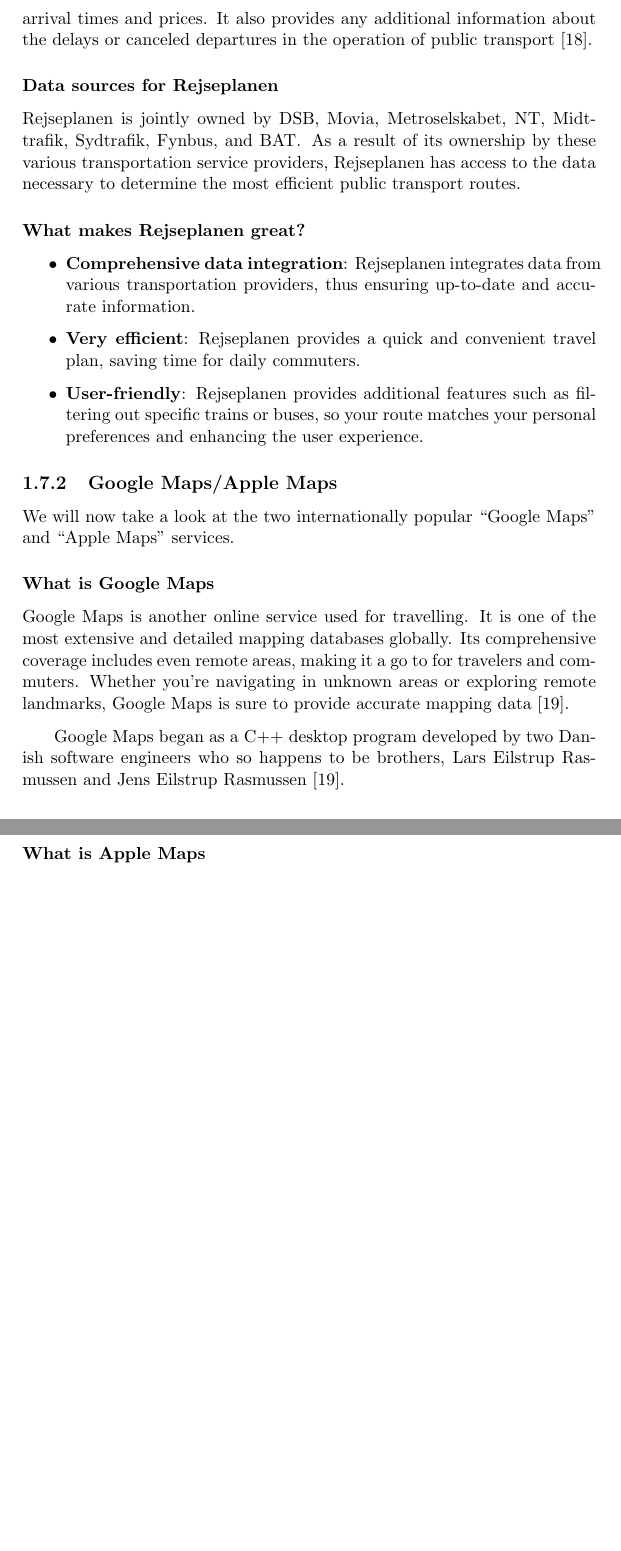
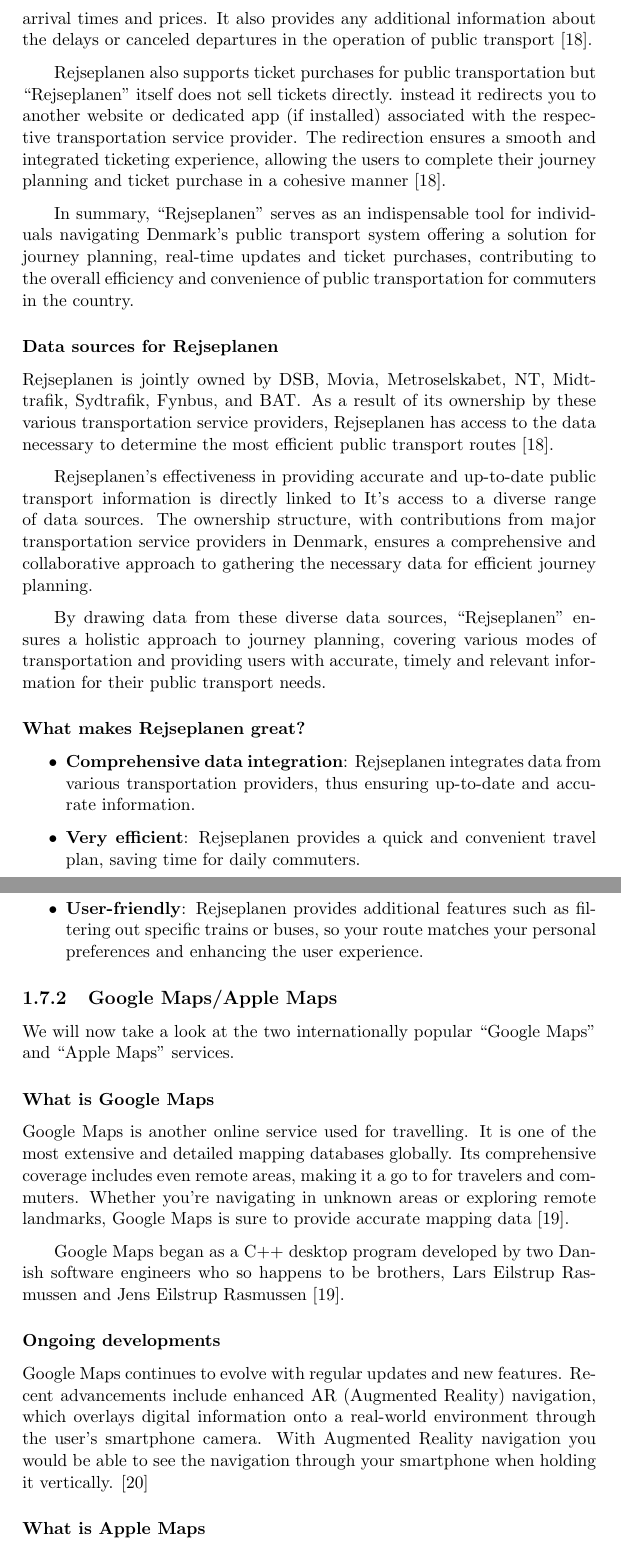
Before and after one commit to audio-engineer/aau-p1-article, a LaTeX document (src/main.tex, which reads src/problem-analysis/existing-solutions.tex): two parts of pages 21 and 22 of 41 before the commit and two parts of pages 21 and 22 of 43 after it, joined at a grey line, cut so that both start at the same text, the shorter picture padded with empty space. Compiled offline with pdfLaTeX.

Commit message:
More text to existing-solutions.bib and .tex

```diff
--- a/src/problem-analysis/existing-solutions.tex
+++ b/src/problem-analysis/existing-solutions.tex
@@ -22,11 +21,31 @@
 It also provides any additional information about the delays or canceled departures in the operation of public
 transport~\cite{rejseplanen2023}.
 
+Rejseplanen also supports ticket purchases for public transportation but ``Rejseplanen'' itself does not sell tickets
+directly.
+instead it redirects you to another website or dedicated app (if installed) associated with the respective
+transportation service provider.
+The redirection ensures a smooth and integrated ticketing experience, allowing the users to complete their journey
+planning and ticket purchase in a cohesive manner~\cite{rejseplanen2023}.
+
+In summary, ``Rejseplanen'' serves as an indispensable tool for individuals navigating Denmark's public transport system
+offering a solution for journey planning, real-time updates and ticket purchases, contributing to the overall efficiency
+and convenience of public transportation for commuters in the country.
+
 \subsubsection{Data sources for Rejseplanen}\label{subsubsec:where-does-rejseplanen-get-their-data-from?}
 
 Rejseplanen is jointly owned by DSB, Movia, Metroselskabet, NT, Midttrafik, Sydtrafik, Fynbus, and BAT\@.
 As a result of its ownership by these various transportation service providers, Rejseplanen has access to the data
-necessary to determine the most efficient public transport routes.
+necessary to determine the most efficient public transport routes~\cite{rejseplanen2023}.
+
+Rejseplanen's effectiveness in providing accurate and up-to-date public transport information is directly linked to It's
+access to a diverse range of data sources.
+The ownership structure, with contributions from major transportation service providers in Denmark, ensures a
+comprehensive and collaborative approach to gathering the necessary data for efficient journey planning.
+
+By drawing data from these diverse data sources, ``Rejseplanen'' ensures a holistic approach to journey planning,
+covering various modes of transportation and providing users with accurate, timely and relevant information for their
+public transport needs.
 
 \subsubsection{What makes Rejseplanen great?}\label{subsubsec:what-makes-rejseplanen-great?}
 
@@ -54,6 +73,14 @@
 Google Maps began as a C++ desktop program developed by two Danish software engineers who so happens to be brothers,
 Lars Eilstrup Rasmussen and Jens Eilstrup Rasmussen~\cite{googlemaps2023}.
 
+\subsubsection{Ongoing developments}
+
+Google Maps continues to evolve with regular updates and new features.
+Recent advancements include enhanced AR (Augmented Reality) navigation, which overlays digital information onto
+a real-world environment through the user's smartphone camera.
+With Augmented Reality navigation you would be able to see the navigation through your smartphone when holding it
+vertically. \cite{googlemapsAR2023}
+
 \subsubsection{What is Apple Maps}
 
 Apple Maps is mostly the same as Google Maps, it also has very detailed mapping data.
```
Also changed, not shown: src/problem-analysis/existing-solutions.bib (+7 -0 lines), src/problem-analysis/existing-solutions.tex (43 more changed lines).
